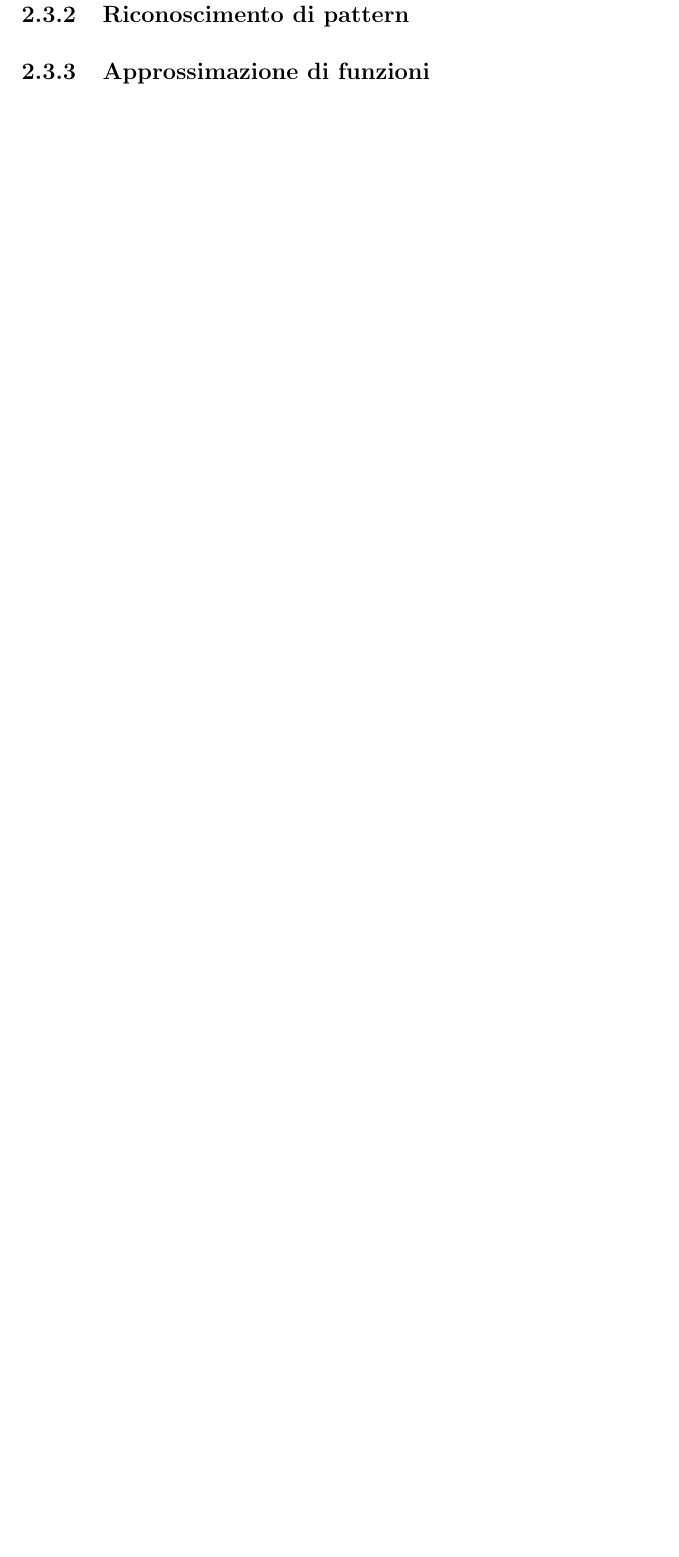
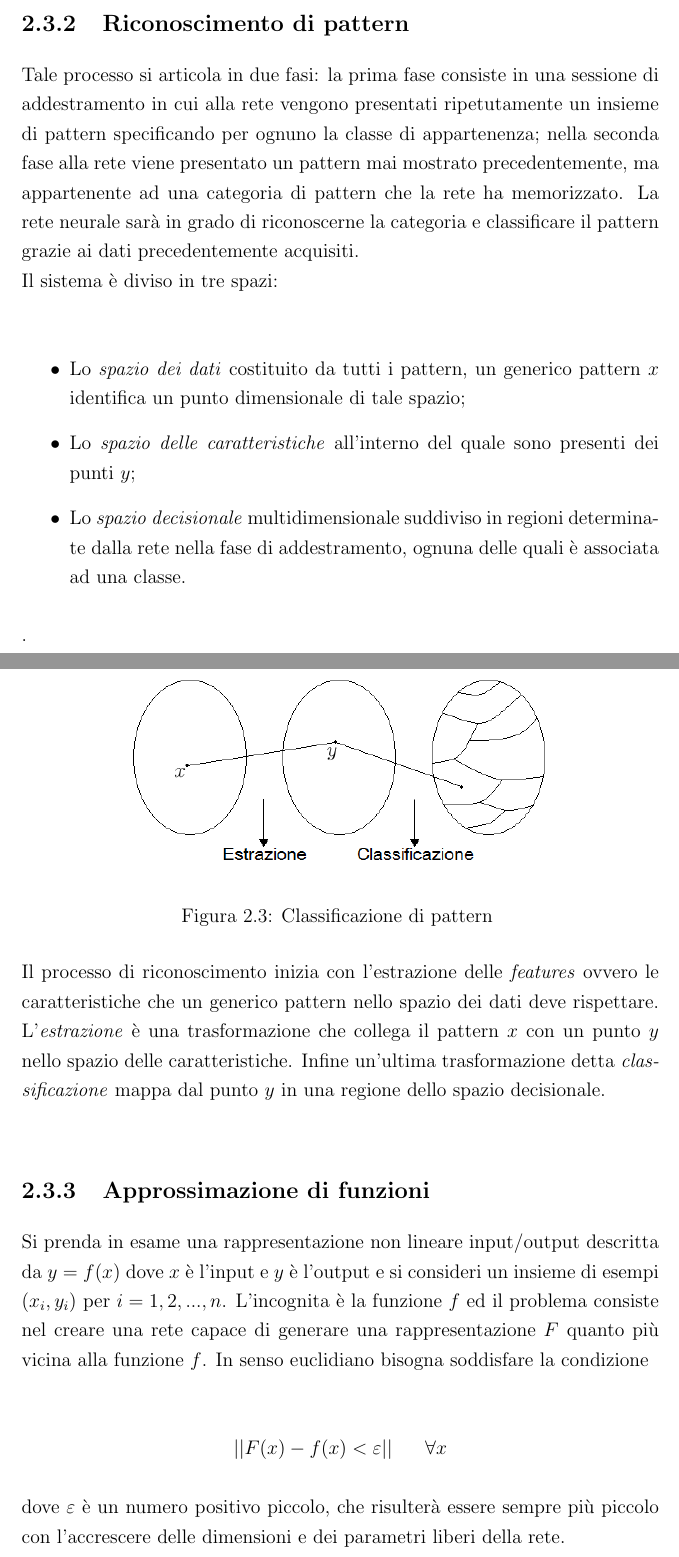
Before and after one commit to Misalf/tesi-nuovo, a LaTeX book (TESI NON CANCELLARE.tex): part of page 30 of 33 before the commit and two parts of pages 30 and 31 of 34 after it, the two joined at a grey line, cut so that both start at the same text, the shorter picture padded with empty space. The pictures show the PDF file TESI NON CANCELLARE.pdf that the author committed with the source.

Commit message:
Finito attività di apprendimento

```diff
--- a/TESI NON CANCELLARE.tex
+++ b/TESI NON CANCELLARE.tex
@@ -481,10 +481,10 @@
 		\subsection{Associazione di pattern e memoria associativa}
 
 		Per memoria associativa intendiamo un criterio di memorizzazione e recupero di informazioni attraverso l'associazione. Completamente ispirata al metodo di memorizzazione del cervello umano, consente il recupero dell'informazione sulle basi di una conoscenza parziale del suo contenuto senza conoscerne la locazione di memoria.\\
-		La memoria associativa si articola in due fasi\\
+		La memoria associativa si articola in due fasi:\\
 
 		\begin{itemize}
-		 \item Fase di memorizzazione: la rete viene addestrata per fare in modo che dei \emph{pattern},vettori di numeri reali, vengano memorizzati ed associati;
+		 \item Fase di memorizzazione: la rete viene addestrata per fare in modo che dei \emph{pattern}, vettori di numeri reali, vengano memorizzati ed associati;
 		 \item Fase di richiamo: si richiama dalla rete un pattern memorizzato a seguito della presentazione di una versione parziale o distorta di un pattern chiave.
 		\end{itemize}
 
@@ -493,9 +493,34 @@
 		-  \underline{\emph{Eteroassociazioni}}: ogni pattern è associato ad un altro pattern. Se $x_{k}$ è un generico pattern chiave associato al pattern memorizzato $y_{k}$, allora $x_{k}$ opera in modo tale da richiamare $y_{k}$.
-		\clearpage
 
 		\subsection{Riconoscimento di pattern}
 
+		Tale processo si articola in due fasi: la prima fase consiste in una sessione di addestramento in cui  alla rete vengono presentati ripetutamente un insieme di pattern specificando per ognuno la classe di appartenenza; nella seconda fase alla rete viene presentato un pattern mai mostrato precedentemente, ma appartenente ad una categoria di pattern che la rete ha memorizzato. La rete neurale sarà in grado di riconoscerne la categoria e classificare il pattern grazie ai dati precedentemente acquisiti.\\
+		Il sistema è diviso in tre spazi:\\
+
+		\begin{itemize}
+		\item Lo \emph{spazio dei dati} costituito da tutti i pattern, un generico pattern $x$ identifica un punto dimensionale di tale spazio;
+		\item Lo \emph{spazio delle caratteristiche} all'interno del quale sono presenti dei punti $y$;
+		\item Lo \emph{spazio decisionale} multidimensionale suddiviso in regioni determinate dalla rete nella fase di addestramento, ognuna delle quali è associata ad una classe.
+		\end{itemize}.
+
+		\begin{figure}[h]
+			\centering
+			\includegraphics[width=0.7\linewidth]{IMMAGINI/classificazione}
+			\caption{ Classificazione di pattern }
+			\label{fig:classificazione}
+		\end{figure}
+
+		Il processo di riconoscimento inizia con l'estrazione delle \emph{features} ovvero le caratteristiche che un generico pattern nello spazio dei dati deve rispettare. L'\emph{estrazione} è una trasformazione che collega il pattern $x$ con un punto $y$ nello spazio delle caratteristiche. Infine un'ultima trasformazione detta \emph{classificazione} mappa dal punto $y$ in una regione dello spazio decisionale.\\
+
 		\subsection{Approssimazione di funzioni}
+
+		Si prenda in esame una rappresentazione non lineare input/output descritta da $y=f(x)$ dove $x$ è l'input e $y$ è l'output e si consideri un insieme di esempi ${(x_{i},y_{i} )}$ per $i=1, 2, ..., n$. L'incognita è la funzione $f$ ed il problema consiste nel creare una rete capace di generare una rappresentazione $F$ quanto più vicina alla funzione $f$. In senso euclidiano bisogna soddisfare la condizione\\
+
+		\begin{center} $ ||F(x)-f(x)<\varepsilon|| \hspace{0,7cm} \forall x $ \end{center}
+
+		dove $\varepsilon$ è un numero positivo piccolo, che risulterà essere sempre più piccolo con l'accrescere delle dimensioni e dei parametri liberi della rete.
+
+
 
 
 
```
Also changed, not shown: IMMAGINI/Nuova cartella/x ed y 2.PNG (added), IMMAGINI/Nuova cartella/x ed y.PNG (added), IMMAGINI/classificazione.png (added), TESI NON CANCELLARE.pdf, TESI NON CANCELLARE.tex (4 more changed lines), 4 other files.
